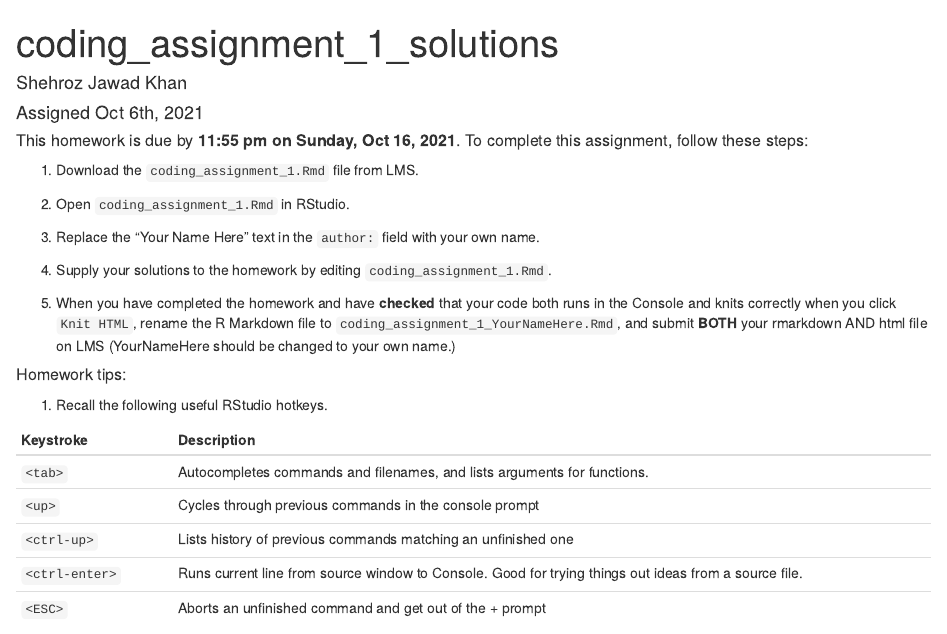
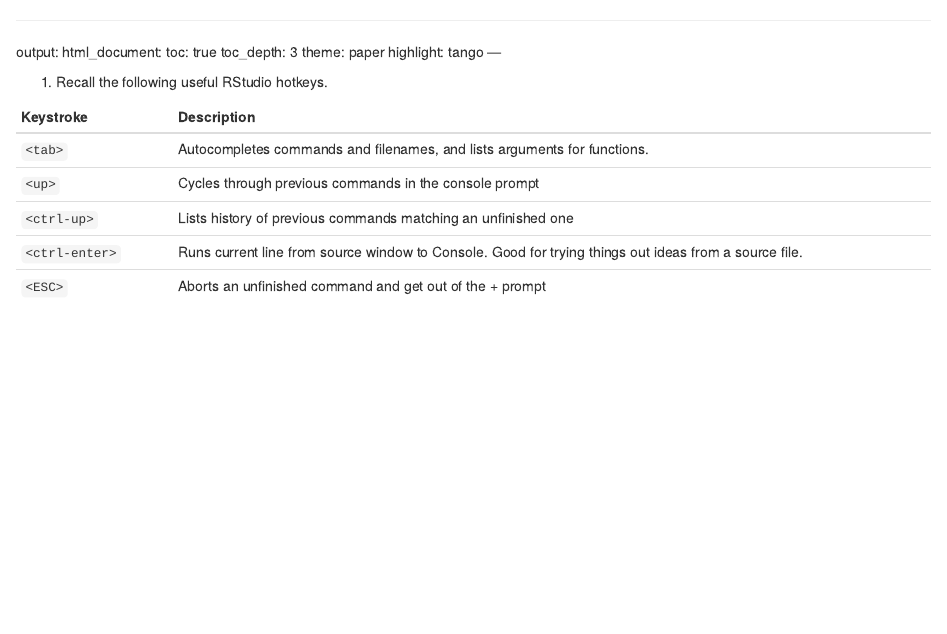
Before and after one commit to shehroz556/Intermediate-Data-Analysis-in-R-Studio, an R Markdown document (Assignment 1.Rmd): the page in a window 1100 px wide, from its top. Rendered offline with R 4.5, knitr and Pandoc, with nearby package versions; some code elsewhere in the file could not run offline.

Commit message:
Update Assignment 1.Rmd

```diff
--- a/Assignment 1.Rmd
+++ b/Assignment 1.Rmd
@@ -1,7 +1,5 @@
 ---
-title: "coding_assignment_1_solutions"
-author: "Shehroz Jawad Khan"
-date: "Assigned Oct 6th, 2021"
+
 output:
     html_document:
     toc: true
@@ -10,20 +8,6 @@ output:
     highlight: tango
 ---
 
-
-##### This homework is due by **11:55 pm on Sunday, Oct 16, 2021**.  To complete this assignment, follow these steps:
-
-1. Download the `coding_assignment_1.Rmd` file from LMS.
-
-2. Open `coding_assignment_1.Rmd` in RStudio.
-
-3. Replace the "Your Name Here" text in the `author:` field with your own name.
-
-4. Supply your solutions to the homework by editing `coding_assignment_1.Rmd`.
-
-5. When you have completed the homework and have **checked** that your code both runs in the Console and knits correctly when you click `Knit HTML`, rename the R Markdown file to `coding_assignment_1_YourNameHere.Rmd`, and submit **BOTH** your rmarkdown AND html file on LMS  (YourNameHere should be changed to your own name.)
-
-##### Homework tips:
 
 1. Recall the following useful RStudio hotkeys.
 
```
